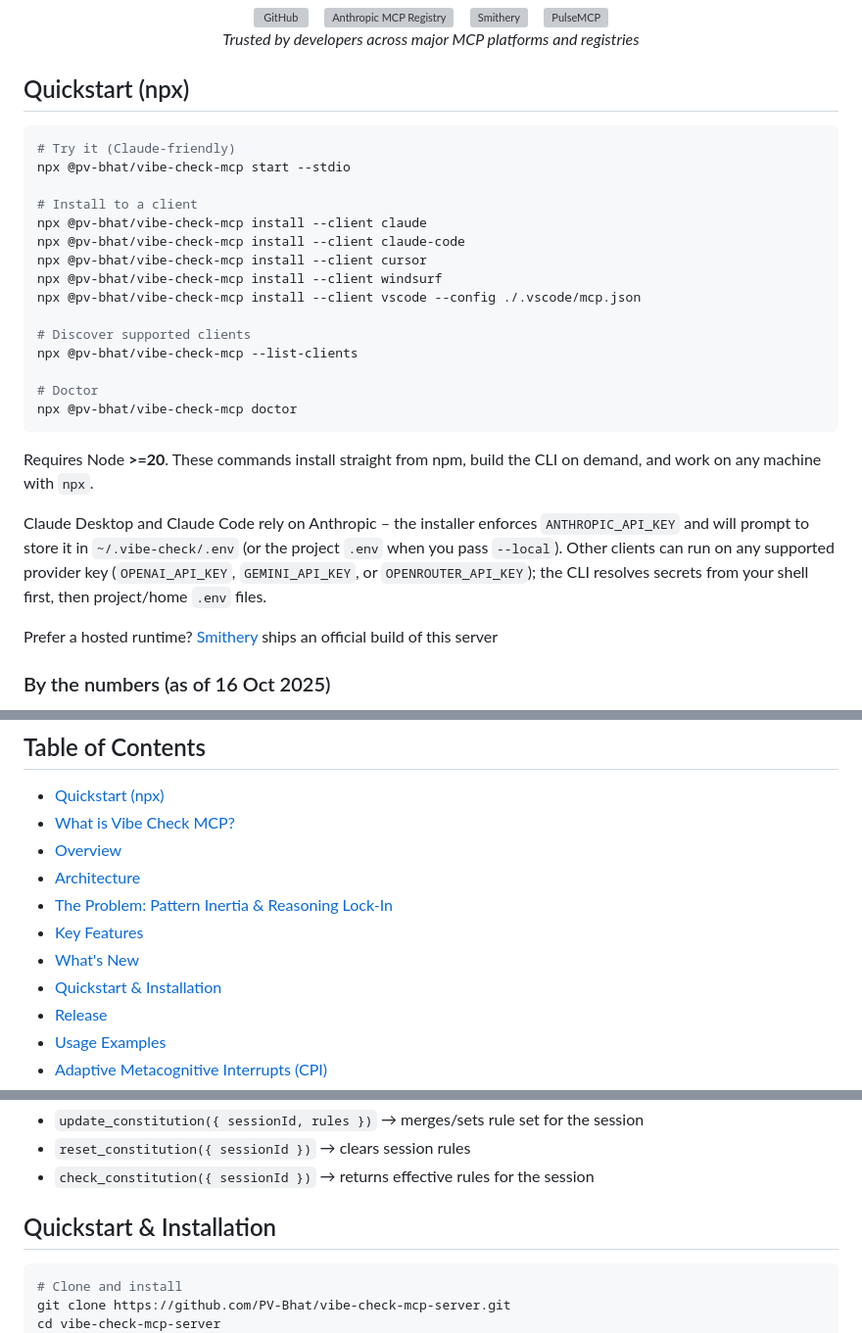
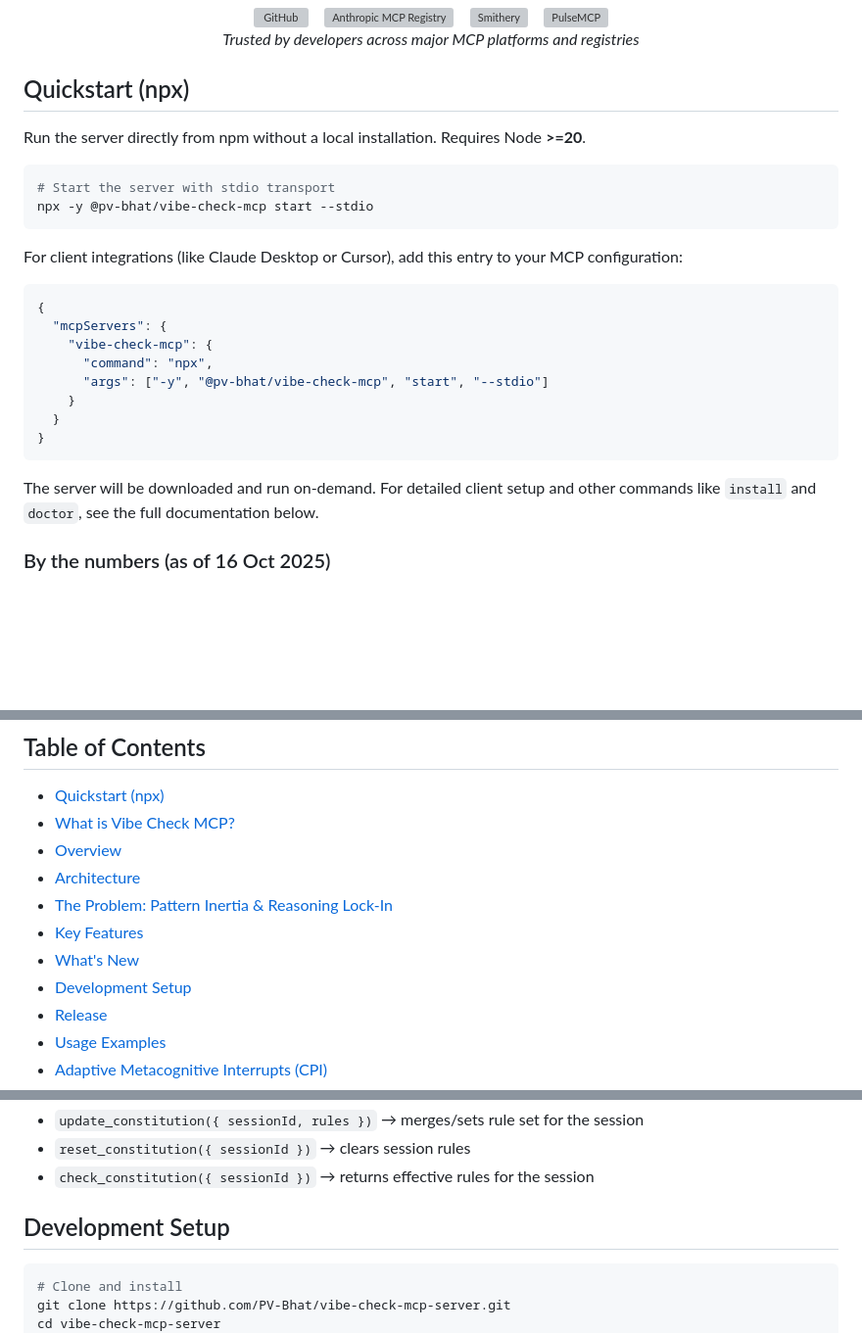
Before and after one commit to PV-Bhat/vibe-check-mcp-server, a Markdown page: README.md, 3 parts joined by grey strips. Shown at 98% size. GitHub-like rendering; blank space fills up the shorter version; grey boxes are pictures that could not be loaded.

Commit message:
docs: Restore simplified npx quickstart, clarify dev setup

````diff
--- a/README.md
+++ b/README.md
@@ -58,32 +58,27 @@
 
 ## Quickstart (npx)
 
+Run the server directly from npm without a local installation. Requires Node **>=20**.
+
 ```bash
-# Try it (Claude-friendly)
-npx @pv-bhat/vibe-check-mcp start --stdio
-
-# Install to a client
-npx @pv-bhat/vibe-check-mcp install --client claude
-npx @pv-bhat/vibe-check-mcp install --client claude-code
-npx @pv-bhat/vibe-check-mcp install --client cursor
-npx @pv-bhat/vibe-check-mcp install --client windsurf
-npx @pv-bhat/vibe-check-mcp install --client vscode --config ./.vscode/mcp.json
-
-# Discover supported clients
-npx @pv-bhat/vibe-check-mcp --list-clients
-
-# Doctor
-npx @pv-bhat/vibe-check-mcp doctor
+# Start the server with stdio transport
+npx -y @pv-bhat/vibe-check-mcp start --stdio
 ```
 
-Requires Node **>=20**. These commands install straight from npm, build the CLI on demand, and work on any machine with `npx`.
+For client integrations (like Claude Desktop or Cursor), add this entry to your MCP configuration:
 
-Claude Desktop and Claude Code rely on Anthropic – the installer enforces `ANTHROPIC_API_KEY` and will prompt to store it in
-`~/.vibe-check/.env` (or the project `.env` when you pass `--local`). Other clients can run on any supported provider key
-(`OPENAI_API_KEY`, `GEMINI_API_KEY`, or `OPENROUTER_API_KEY`); the CLI resolves secrets from your shell first, then project/home
-`.env` files.
+```json
+{
+  "mcpServers": {
+    "vibe-check-mcp": {
+      "command": "npx",
+      "args": ["-y", "@pv-bhat/vibe-check-mcp", "start", "--stdio"]
+    }
+  }
+}
+```
 
-Prefer a hosted runtime? [Smithery](https://smithery.ai/server/@PV-Bhat/vibe-check-mcp-server) ships an official build of this server
+The server will be downloaded and run on-demand. For detailed client setup and other commands like `install` and `doctor`, see the full documentation below.
 
 ### By the numbers (as of 16 Oct 2025)
 - PulseMCP: ~34.3k total installs; featured on “Most Popular (This Week)” front page
@@ -107,7 +102,7 @@ Prefer a hosted runtime? [Smithery](https://smithery.ai/server/@PV-Bhat/vibe-che
 - [The Problem: Pattern Inertia & Reasoning Lock-In](#the-problem-pattern-inertia--reasoning-lock-in)
 - [Key Features](#key-features)
 - [What's New](#whats-new-in-v270)
-- [Quickstart & Installation](#quickstart--installation)
+- [Development Setup](#development-setup)
 - [Release](#release)
 - [Usage Examples](#usage-examples)
 - [Adaptive Metacognitive Interrupts (CPI)](#adaptive-metacognitive-interrupts-cpi)
@@ -162,7 +157,7 @@ Use a lightweight “constitution” to enforce rules per `sessionId` that CPI w
 - `reset_constitution({ sessionId })` → clears session rules
 - `check_constitution({ sessionId })` → returns effective rules for the session
 
-## Quickstart & Installation
+## Development Setup
 ```bash
 # Clone and install
 git clone https://github.com/PV-Bhat/vibe-check-mcp-server.git
````
